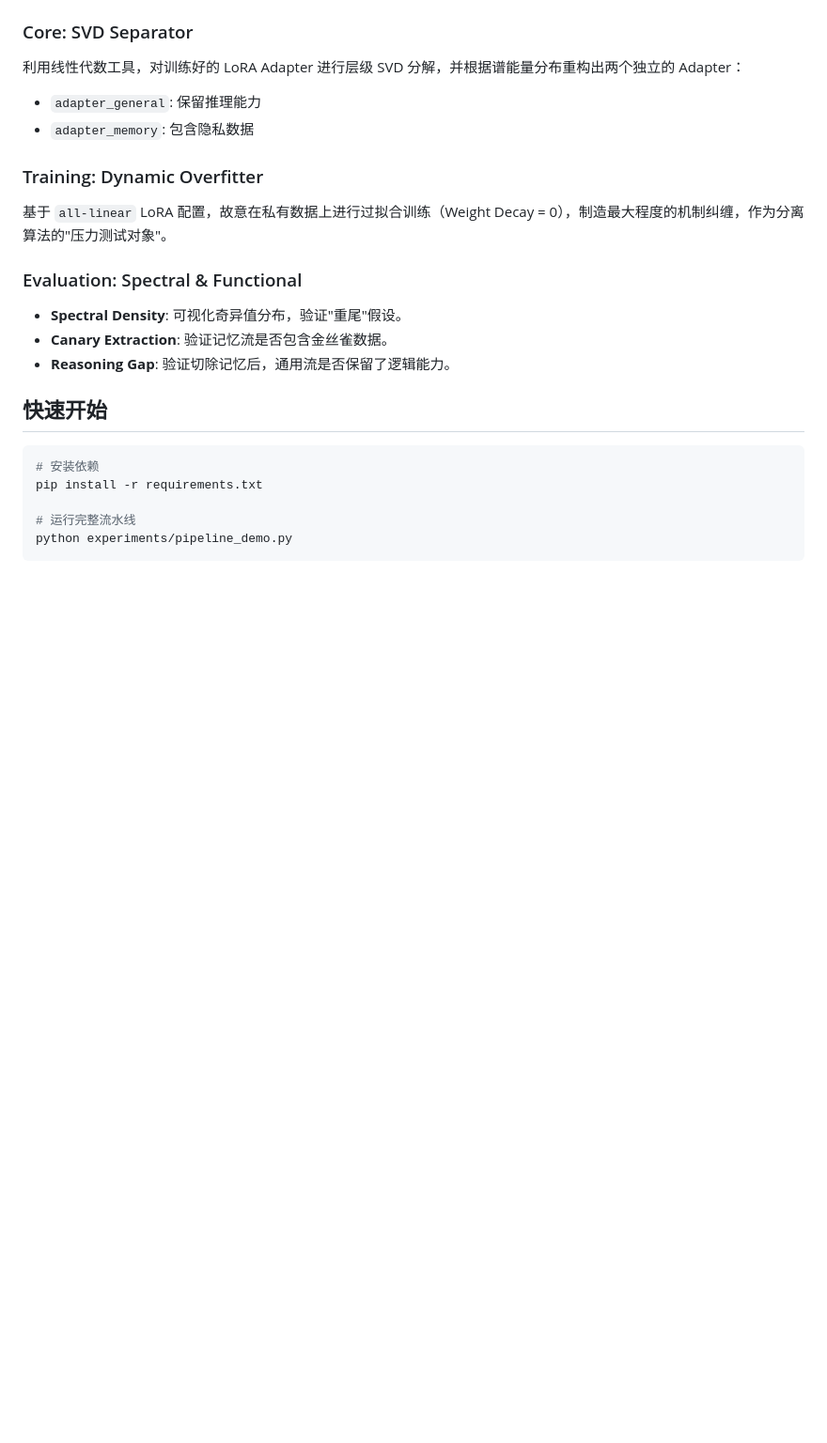
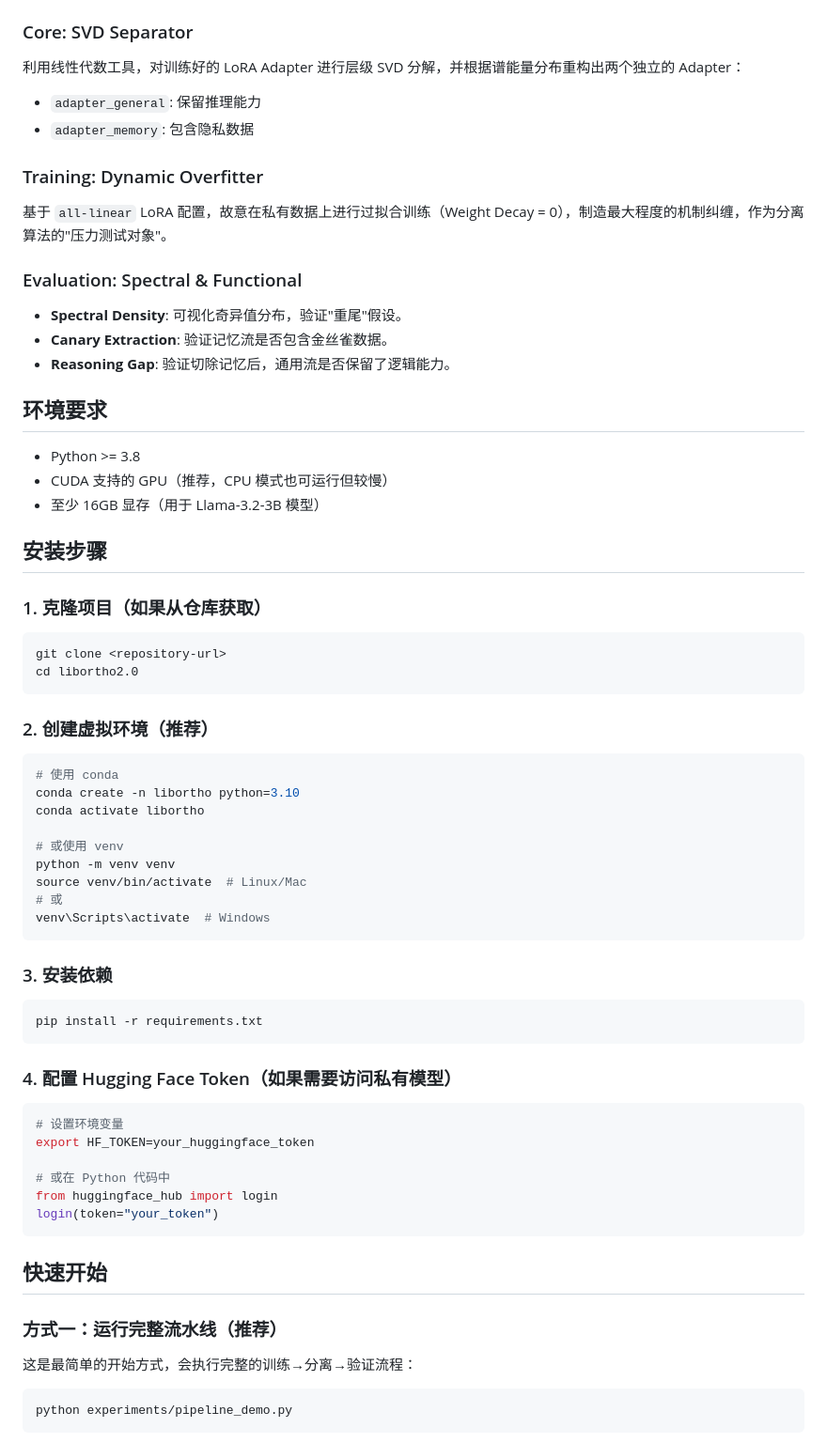
Before and after one commit to raccoonrat/libortho2.0, a Markdown page: README.md, the part around one of its changes. Shown at 94% size. GitHub-like rendering; blank space fills up the shorter version.

````diff
--- a/README.md
+++ b/README.md
@@ -31,12 +31,58 @@ $$\Delta W = U \Sigma V^T$$
 - **Canary Extraction**: 验证记忆流是否包含金丝雀数据。
 - **Reasoning Gap**: 验证切除记忆后，通用流是否保留了逻辑能力。
 
+## 环境要求
+
+- Python >= 3.8
+- CUDA 支持的 GPU（推荐，CPU 模式也可运行但较慢）
+- 至少 16GB 显存（用于 Llama-3.2-3B 模型）
+
+## 安装步骤
+
+### 1. 克隆项目（如果从仓库获取）
+
+```bash
+git clone <repository-url>
+cd libortho2.0
+```
+
+### 2. 创建虚拟环境（推荐）
+
+```bash
+# 使用 conda
+conda create -n libortho python=3.10
+conda activate libortho
+
+# 或使用 venv
+python -m venv venv
+source venv/bin/activate  # Linux/Mac
+# 或
+venv\Scripts\activate  # Windows
+```
+
+### 3. 安装依赖
+
+```bash
+pip install -r requirements.txt
+```
+
+### 4. 配置 Hugging Face Token（如果需要访问私有模型）
+
+```bash
+# 设置环境变量
+export HF_TOKEN=your_huggingface_token
+
+# 或在 Python 代码中
+from huggingface_hub import login
+login(token="your_token")
+```
+
 ## 快速开始
 
+### 方式一：运行完整流水线（推荐）
+
+这是最简单的开始方式，会执行完整的训练→分离→验证流程：
+
 ```bash
-# 安装依赖
-pip install -r requirements.txt
-
-# 运行完整流水线
 python experiments/pipeline_demo.py
 ```
````
Also changed, not shown: other parts of README.md (+126 -0 lines), QUICKSTART.md (added, +122 -0 lines).
